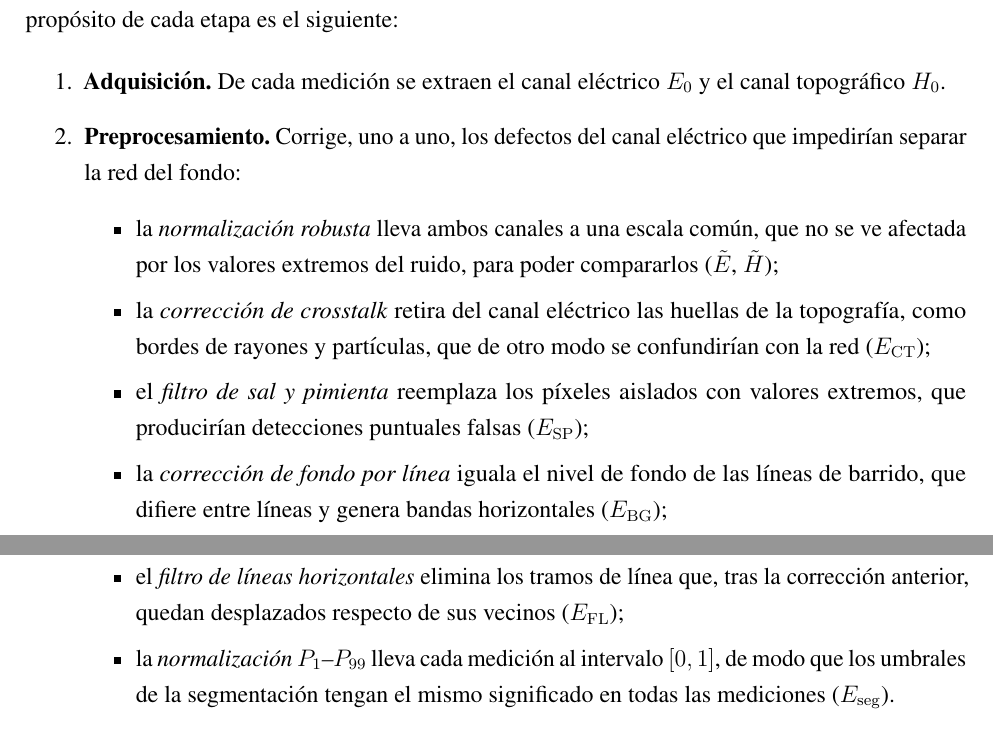
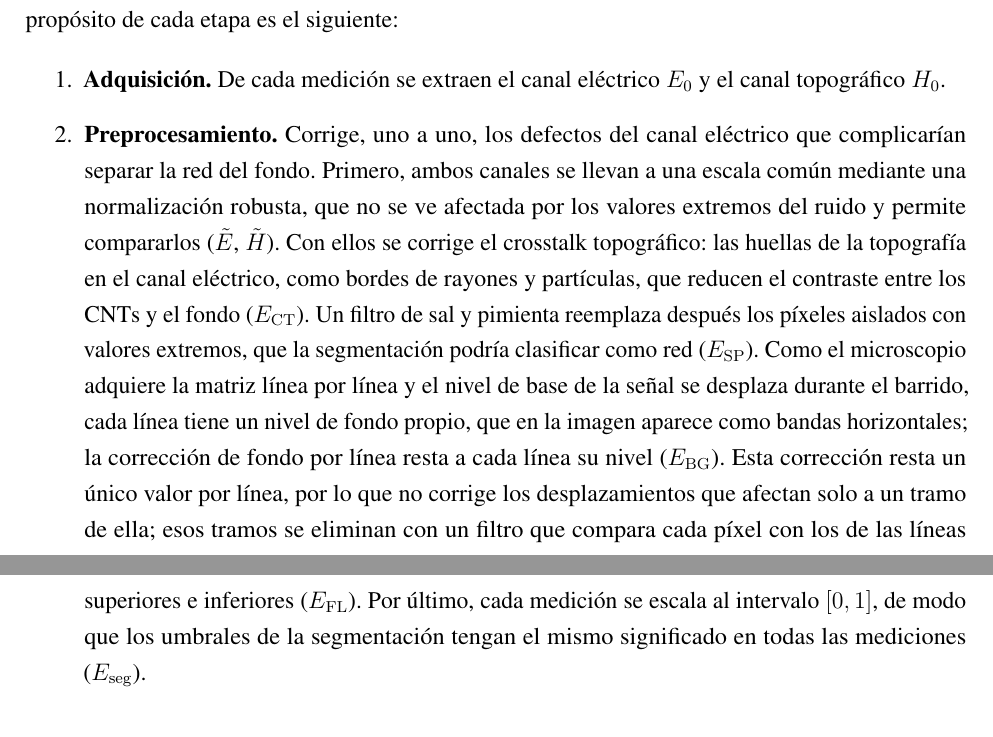
Before and after one commit to Sergio-Colmenares/Tesis, a LaTeX thesis (documento/main.tex, which reads documento/capitulos/03_metodologia.tex): two parts of pages 27 and 28 of 96, joined at a grey line, cut so that both start at the same text. Compiled offline with pdfLaTeX.

Commit message:
Introducción del Cap. 3: preprocesamiento en un párrafo, con el motivo de cada corrección
Co-Authored-By: Claude Opus 5.5 <noreply@anthropic.com>
Claude-Session: https://claude.ai/code/session_016ZWjRff9syV3PPc1qfyYwV

```diff
--- a/documento/capitulos/03_metodologia.tex
+++ b/documento/capitulos/03_metodologia.tex
@@ -6,15 +6,7 @@ La Figura~\ref{fig:met_panorama} resume la metodología en seis etapas. Cada ope
 
 \begin{enumerate}
     \item \textbf{Adquisición.} De cada medición se extraen el canal eléctrico $E_0$ y el canal topográfico $H_0$.
-    \item \textbf{Preprocesamiento.} Corrige, uno a uno, los defectos del canal eléctrico que impedirían separar la red del fondo:
-    \begin{itemize}
-        \item la \emph{normalización robusta} lleva ambos canales a una escala común, que no se ve afectada por los valores extremos del ruido, para poder compararlos ($\tilde E$, $\tilde H$);
-        \item la \emph{corrección de crosstalk} retira del canal eléctrico las huellas de la topografía, como bordes de rayones y partículas, que de otro modo se confundirían con la red ($E_{\mathrm{CT}}$);
-        \item el \emph{filtro de sal y pimienta} reemplaza los píxeles aislados con valores extremos, que producirían detecciones puntuales falsas ($E_{\mathrm{SP}}$);
-        \item la \emph{corrección de fondo por línea} iguala el nivel de fondo de las líneas de barrido, que difiere entre líneas y genera bandas horizontales ($E_{\mathrm{BG}}$);
-        \item el \emph{filtro de líneas horizontales} elimina los tramos de línea que, tras la corrección anterior, quedan desplazados respecto de sus vecinos ($E_{\mathrm{FL}}$);
-        \item la \emph{normalización $P_1$--$P_{99}$} lleva cada medición al intervalo $[0,1]$, de modo que los umbrales de la segmentación tengan el mismo significado en todas las mediciones ($E_{\mathrm{seg}}$).
-    \end{itemize}
+    \item \textbf{Preprocesamiento.} Corrige, uno a uno, los defectos del canal eléctrico que complicarían separar la red del fondo. Primero, ambos canales se llevan a una escala común mediante una normalización robusta, que no se ve afectada por los valores extremos del ruido y permite compararlos ($\tilde E$, $\tilde H$). Con ellos se corrige el crosstalk topográfico: las huellas de la topografía en el canal eléctrico, como bordes de rayones y partículas, que reducen el contraste entre los CNTs y el fondo ($E_{\mathrm{CT}}$). Un filtro de sal y pimienta reemplaza después los píxeles aislados con valores extremos, que la segmentación podría clasificar como red ($E_{\mathrm{SP}}$). Como el microscopio adquiere la matriz línea por línea y el nivel de base de la señal se desplaza durante el barrido, cada línea tiene un nivel de fondo propio, que en la imagen aparece como bandas horizontales; la corrección de fondo por línea resta a cada línea su nivel ($E_{\mathrm{BG}}$). Esta corrección resta un único valor por línea, por lo que no corrige los desplazamientos que afectan solo a un tramo de ella; esos tramos se eliminan con un filtro que compara cada píxel con los de las líneas superiores e inferiores ($E_{\mathrm{FL}}$). Por último, cada medición se escala al intervalo $[0,1]$, de modo que los umbrales de la segmentación tengan el mismo significado en todas las mediciones ($E_{\mathrm{seg}}$).
     \item \textbf{Extracción de máscara.} Clasifica cada píxel como red o como fondo. Como los CNTs se encuentran a distintas profundidades, la intensidad de su señal varía; por ello se combinan tres binarizaciones de distinta escala espacial que se compensan entre sí: la local capta el detalle de la red, y la regional y la global descartan el fondo que la local confunde con red. Si la combinación resulta demasiado restrictiva, se emplea la binarización local como respaldo. El resultado es la máscara final $M_{\mathrm{F}}$.
     \item \textbf{Matrices para la extracción de descriptores.} El cierre morfológico repara las discontinuidades que la segmentación introduce en la red ($M_{\mathrm{C}}$), y la esqueletización la reduce a su eje central, sobre el que se miden longitudes y trayectorias ($S$).
     \item \textbf{Extracción de descriptores.} Sobre $M_{\mathrm{F}}$, $M_{\mathrm{C}}$ y $S$ se calculan 13 descriptores por medición, que forman la matriz de descriptores $X$, de $81\times13$.
```
Also changed, not shown: 1 other file.
